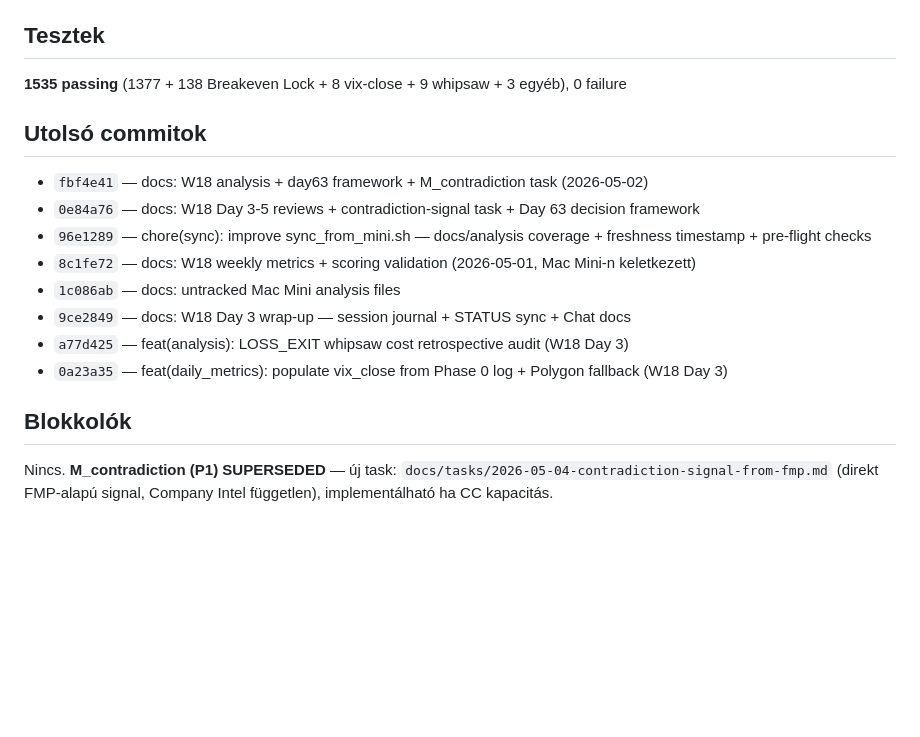
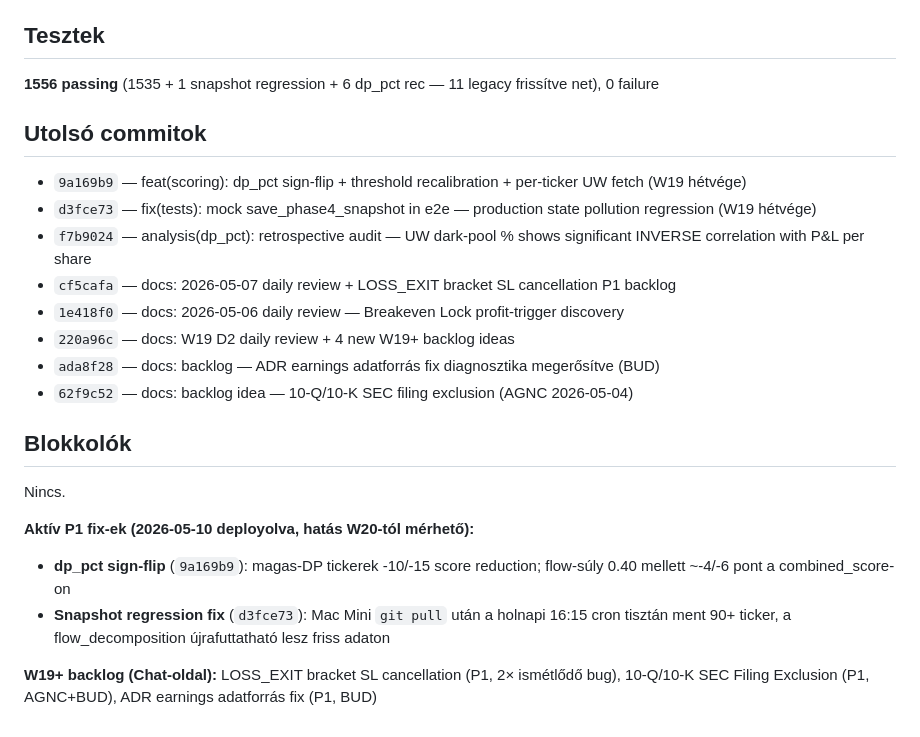
Before and after one commit to Maeshowe/ifds, a Markdown page: docs/STATUS.md, the part around one of its changes. Drawn GitHub-style; blank space fills up the shorter version.

Commit message:
docs(wrap-up): 2026-05-10 session close — dp_pct + snapshot fix deployed

```diff
--- a/docs/STATUS.md
+++ b/docs/STATUS.md
@@ -193,19 +193,25 @@ Day 59/63 | cum. PnL: **−$1,616.13 (−1.62%)** ⚠️ papir aggregát (valós
 
 ## Tesztek
 
-**1535 passing** (1377 + 138 Breakeven Lock + 8 vix-close + 9 whipsaw + 3 egyéb), 0 failure
+**1556 passing** (1535 + 1 snapshot regression + 6 dp_pct rec — 11 legacy frissítve net), 0 failure
 
 ## Utolsó commitok
 
-- `fbf4e41` — docs: W18 analysis + day63 framework + M_contradiction task (2026-05-02)
-- `0e84a76` — docs: W18 Day 3-5 reviews + contradiction-signal task + Day 63 decision framework
-- `96e1289` — chore(sync): improve sync_from_mini.sh — docs/analysis coverage + freshness timestamp + pre-flight checks
-- `8c1fe72` — docs: W18 weekly metrics + scoring validation (2026-05-01, Mac Mini-n keletkezett)
-- `1c086ab` — docs: untracked Mac Mini analysis files
-- `9ce2849` — docs: W18 Day 3 wrap-up — session journal + STATUS sync + Chat docs
-- `a77d425` — feat(analysis): LOSS_EXIT whipsaw cost retrospective audit (W18 Day 3)
-- `0a23a35` — feat(daily_metrics): populate vix_close from Phase 0 log + Polygon fallback (W18 Day 3)
+- `9a169b9` — feat(scoring): dp_pct sign-flip + threshold recalibration + per-ticker UW fetch (W19 hétvége)
+- `d3fce73` — fix(tests): mock save_phase4_snapshot in e2e — production state pollution regression (W19 hétvége)
+- `f7b9024` — analysis(dp_pct): retrospective audit — UW dark-pool % shows significant INVERSE correlation with P&L per share
+- `cf5cafa` — docs: 2026-05-07 daily review + LOSS_EXIT bracket SL cancellation P1 backlog
+- `1e418f0` — docs: 2026-05-06 daily review — Breakeven Lock profit-trigger discovery
+- `220a96c` — docs: W19 D2 daily review + 4 new W19+ backlog ideas
+- `ada8f28` — docs: backlog — ADR earnings adatforrás fix diagnosztika megerősítve (BUD)
+- `62f9c52` — docs: backlog idea — 10-Q/10-K SEC filing exclusion (AGNC 2026-05-04)
 
 ## Blokkolók
 
-Nincs. **M_contradiction (P1) SUPERSEDED** — új task: `docs/tasks/2026-05-04-contradiction-signal-from-fmp.md` (direkt FMP-alapú signal, Company Intel független), implementálható ha CC kapacitás.
+Nincs.
+
+**Aktív P1 fix-ek (2026-05-10 deployolva, hatás W20-tól mérhető):**
+- **dp_pct sign-flip** (`9a169b9`): magas-DP tickerek -10/-15 score reduction; flow-súly 0.40 mellett ~-4/-6 pont a combined_score-on
+- **Snapshot regression fix** (`d3fce73`): Mac Mini `git pull` után a holnapi 16:15 cron tisztán ment 90+ ticker, a flow_decomposition újrafuttatható lesz friss adaton
+
+**W19+ backlog (Chat-oldal):** LOSS_EXIT bracket SL cancellation (P1, 2× ismétlődő bug), 10-Q/10-K SEC Filing Exclusion (P1, AGNC+BUD), ADR earnings adatforrás fix (P1, BUD)
```
Also changed, not shown: other parts of docs/STATUS.md (+1 -1 lines), docs/journal/2026-05-10-session-close.md (added, +58 -0 lines).
